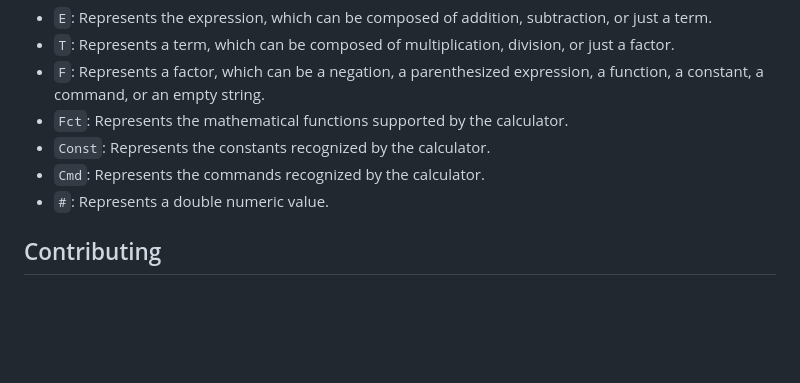
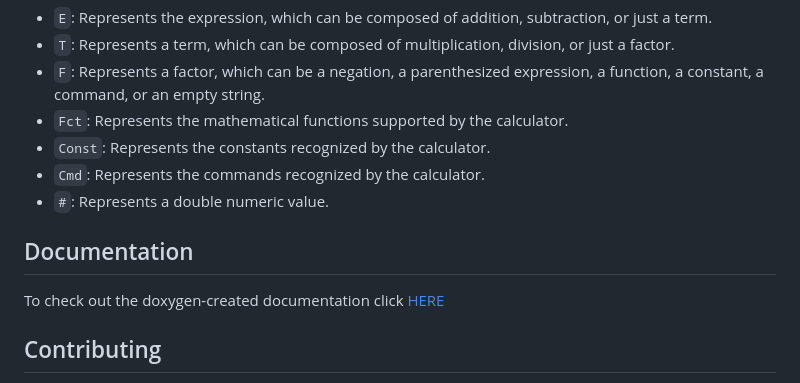
Before and after one commit to A-Badiry/Scientific-Calculator, a Markdown page: README.md, the part around the change. Drawn GitHub-style; blank space fills up the shorter version.

Commit message:
Added documentation link

```diff
--- a/README.md
+++ b/README.md
@@ -132,6 +132,10 @@ Cmd    → "exit" | "config" | "sconfig"
 - `Cmd`: Represents the commands recognized by the calculator.
 - `#`: Represents a double numeric value.
 
+## Documentation
+
+To check out the doxygen-created documentation click [HERE](https://a-badiry.github.io/Scientific-Calculator/index.html)
+
 ## Contributing
 
 Contributions are welcome! If you have any suggestions, bug reports, or enhancements, feel free to contact me: achraf.badiry@edu.bme.hu
```
